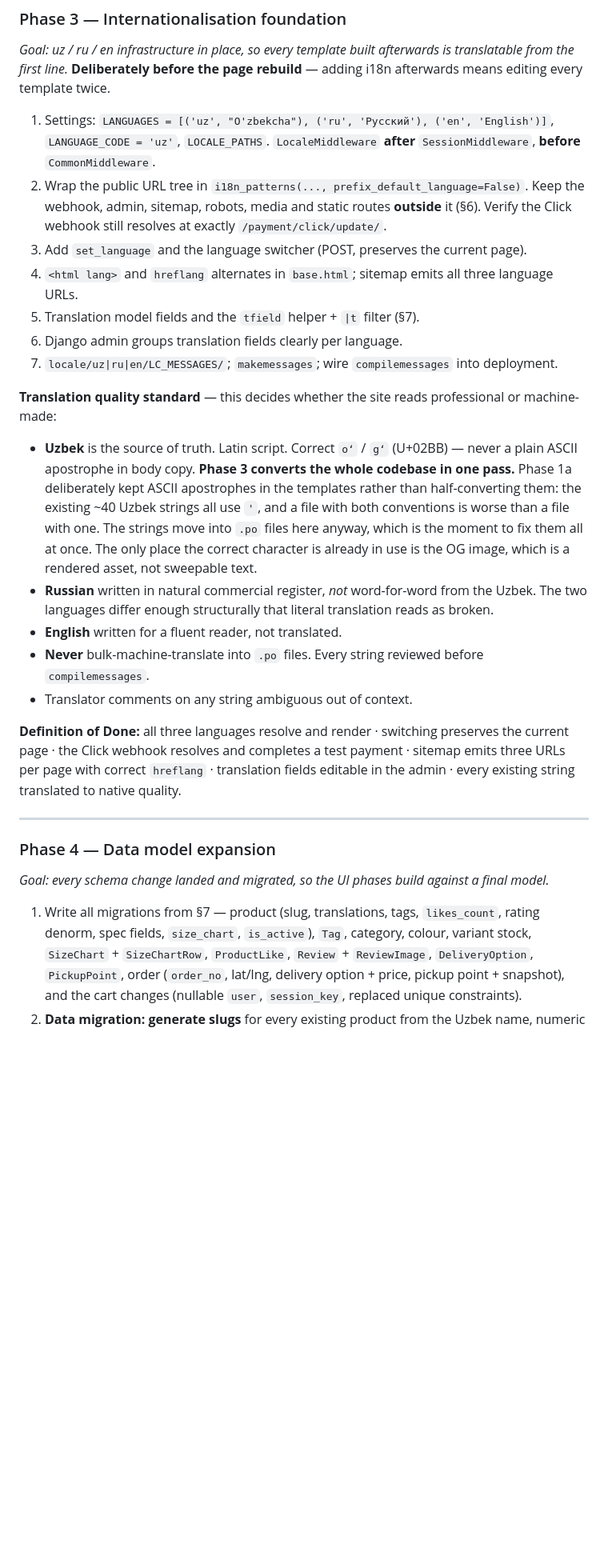
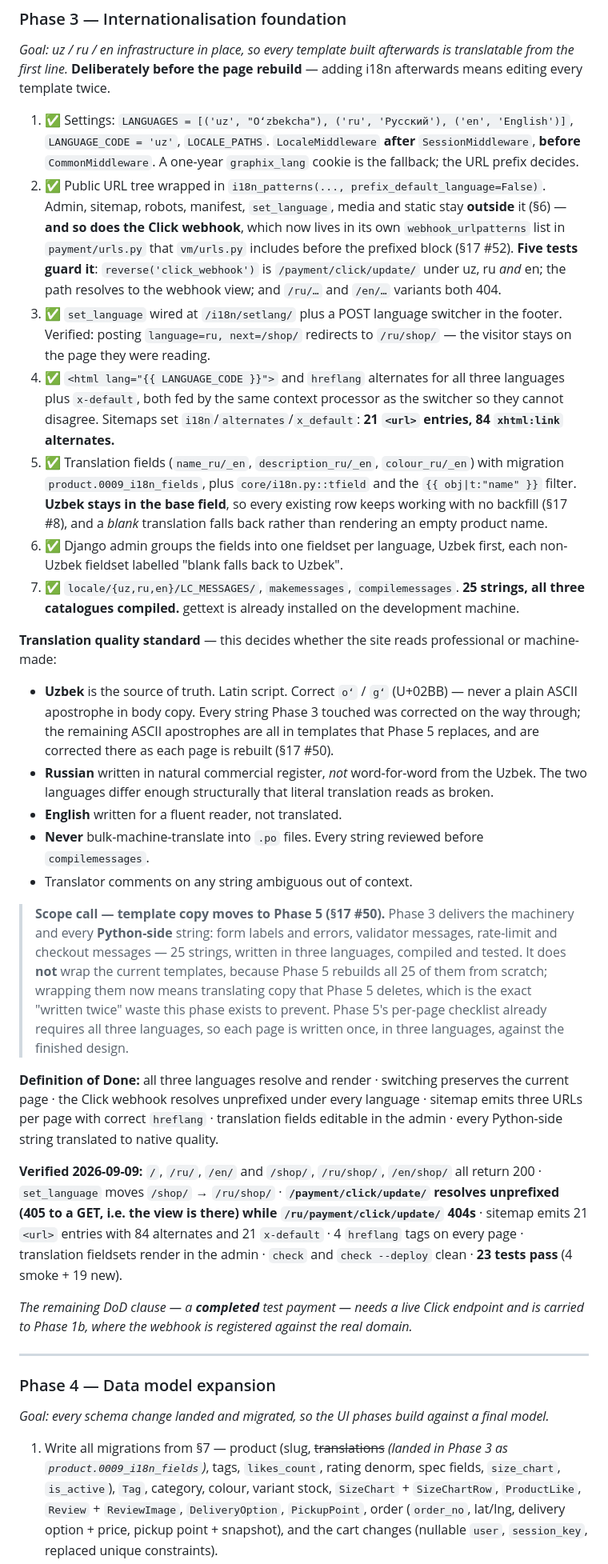
Before and after one commit to A-Kamronbek/Graphix, a Markdown page: docs/PLAN.md, the part around one of its changes. Shown at 80% size. Drawn GitHub-style; blank space fills up the shorter version.

Commit message:
P3: close Phase 3 in the plan
v1.9. Decisions 50-52. Template copy moves to Phase 5 per page; SMS stays Uzbek-only; the completed-test-payment criterion carries to Phase 1b, which needs a live endpoint.

Co-Authored-By: Claude Opus 5 <noreply@anthropic.com>

Claude-Session: https://claude.ai/code/session_01FhgtAgGXKrjnNQTJGHFFkv

```diff
--- a/docs/PLAN.md
+++ b/docs/PLAN.md
@@ -834,36 +834,64 @@ token clears 4.5:1** · fonts self-hosted, subset and preloaded · **CSS 8.5 KB
 the first line.* **Deliberately before the page rebuild** — adding i18n afterwards means editing
 every template twice.
 
-1. Settings: `LANGUAGES = [('uz', "O'zbekcha"), ('ru', 'Русский'), ('en', 'English')]`,
+1. ✅ Settings: `LANGUAGES = [('uz', "Oʻzbekcha"), ('ru', 'Русский'), ('en', 'English')]`,
    `LANGUAGE_CODE = 'uz'`, `LOCALE_PATHS`. `LocaleMiddleware` **after** `SessionMiddleware`, **before**
-   `CommonMiddleware`.
-2. Wrap the public URL tree in `i18n_patterns(..., prefix_default_language=False)`. Keep the webhook,
-   admin, sitemap, robots, media and static routes **outside** it (§6). Verify the Click webhook still
-   resolves at exactly `/payment/click/update/`.
-3. Add `set_language` and the language switcher (POST, preserves the current page).
-4. `<html lang>` and `hreflang` alternates in `base.html`; sitemap emits all three language URLs.
-5. Translation model fields and the `tfield` helper + `|t` filter (§7).
-6. Django admin groups translation fields clearly per language.
-7. `locale/uz|ru|en/LC_MESSAGES/`; `makemessages`; wire `compilemessages` into deployment.
+   `CommonMiddleware`. A one-year `graphix_lang` cookie is the fallback; the URL prefix decides.
+2. ✅ Public URL tree wrapped in `i18n_patterns(..., prefix_default_language=False)`. Admin, sitemap,
+   robots, manifest, `set_language`, media and static stay **outside** it (§6) — **and so does the
+   Click webhook**, which now lives in its own `webhook_urlpatterns` list in `payment/urls.py` that
+   `vm/urls.py` includes before the prefixed block (§17 #52).
+   **Five tests guard it**: `reverse('click_webhook')` is `/payment/click/update/` under uz, ru *and*
+   en; the path resolves to the webhook view; and `/ru/…` and `/en/…` variants both 404.
+3. ✅ `set_language` wired at `/i18n/setlang/` plus a POST language switcher in the footer. Verified:
+   posting `language=ru, next=/shop/` redirects to `/ru/shop/` — the visitor stays on the page they
+   were reading.
+4. ✅ `<html lang="{{ LANGUAGE_CODE }}">` and `hreflang` alternates for all three languages plus
+   `x-default`, both fed by the same context processor as the switcher so they cannot disagree.
+   Sitemaps set `i18n`/`alternates`/`x_default`: **21 `<url>` entries, 84 `xhtml:link` alternates.**
+5. ✅ Translation fields (`name_ru/_en`, `description_ru/_en`, `colour_ru/_en`) with migration
+   `product.0009_i18n_fields`, plus `core/i18n.py::tfield` and the `{{ obj|t:"name" }}` filter.
+   **Uzbek stays in the base field**, so every existing row keeps working with no backfill (§17 #8),
+   and a *blank* translation falls back rather than rendering an empty product name.
+6. ✅ Django admin groups the fields into one fieldset per language, Uzbek first, each non-Uzbek
+   fieldset labelled "blank falls back to Uzbek".
+7. ✅ `locale/{uz,ru,en}/LC_MESSAGES/`, `makemessages`, `compilemessages`. **25 strings, all three
+   catalogues compiled.** gettext is already installed on the development machine.
 
 **Translation quality standard** — this decides whether the site reads professional or machine-made:
 
 - **Uzbek** is the source of truth. Latin script. Correct `oʻ` / `gʻ` (U+02BB) — never a plain ASCII
-  apostrophe in body copy. **Phase 3 converts the whole codebase in one pass.** Phase 1a deliberately
-  kept ASCII apostrophes in the templates rather than half-converting them: the existing ~40 Uzbek
-  strings all use `'`, and a file with both conventions is worse than a file with one. The strings
-  move into `.po` files here anyway, which is the moment to fix them all at once. The only place the
-  correct character is already in use is the OG image, which is a rendered asset, not sweepable text.
+  apostrophe in body copy. Every string Phase 3 touched was corrected on the way through; the
+  remaining ASCII apostrophes are all in templates that Phase 5 replaces, and are corrected there as
+  each page is rebuilt (§17 #50).
 - **Russian** written in natural commercial register, *not* word-for-word from the Uzbek. The two
   languages differ enough structurally that literal translation reads as broken.
 - **English** written for a fluent reader, not translated.
 - **Never** bulk-machine-translate into `.po` files. Every string reviewed before `compilemessages`.
 - Translator comments on any string ambiguous out of context.
 
+> **Scope call — template copy moves to Phase 5 (§17 #50).** Phase 3 delivers the machinery and
+> every **Python-side** string: form labels and errors, validator messages, rate-limit and checkout
+> messages — 25 strings, written in three languages, compiled and tested. It does **not** wrap the
+> current templates, because Phase 5 rebuilds all 25 of them from scratch; wrapping them now means
+> translating copy that Phase 5 deletes, which is the exact "written twice" waste this phase exists
+> to prevent. Phase 5's per-page checklist already requires all three languages, so each page is
+> written once, in three languages, against the finished design.
+
 **Definition of Done:** all three languages resolve and render · switching preserves the current page
-· the Click webhook resolves and completes a test payment · sitemap emits three URLs per page with
-correct `hreflang` · translation fields editable in the admin · every existing string translated to
-native quality.
+· the Click webhook resolves unprefixed under every language · sitemap emits three URLs per page with
+correct `hreflang` · translation fields editable in the admin · every Python-side string translated
+to native quality.
+
+**Verified 2026-09-09:** `/`, `/ru/`, `/en/` and `/shop/`, `/ru/shop/`, `/en/shop/` all return 200 ·
+`set_language` moves `/shop/` → `/ru/shop/` · **`/payment/click/update/` resolves unprefixed (405 to
+a GET, i.e. the view is there) while `/ru/payment/click/update/` 404s** · sitemap emits 21 `<url>`
+entries with 84 alternates and 21 `x-default` · 4 `hreflang` tags on every page · translation
+fieldsets render in the admin · `check` and `check --deploy` clean · **23 tests pass** (4 smoke + 19
+new).
+
+*The remaining DoD clause — a **completed** test payment — needs a live Click endpoint and is
+carried to Phase 1b, where the webhook is registered against the real domain.*
 
 ---
 
@@ -871,7 +899,8 @@ native quality.
 
 *Goal: every schema change landed and migrated, so the UI phases build against a final model.*
 
-1. Write all migrations from §7 — product (slug, translations, tags, `likes_count`, rating denorm,
+1. Write all migrations from §7 — product (slug, ~~translations~~ *(landed in Phase 3 as
+   `product.0009_i18n_fields`)*, tags, `likes_count`, rating denorm,
    spec fields, `size_chart`, `is_active`), `Tag`, category, colour, variant stock, `SizeChart` +
    `SizeChartRow`, `ProductLike`, `Review` + `ReviewImage`, `DeliveryOption`, `PickupPoint`, order
    (`order_no`, lat/lng, delivery option + price, pickup point + snapshot), and the cart changes
```
Also changed, not shown: other parts of docs/PLAN.md (+7 -3 lines).
